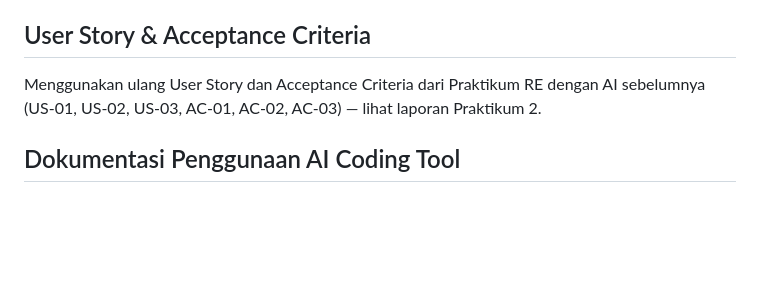
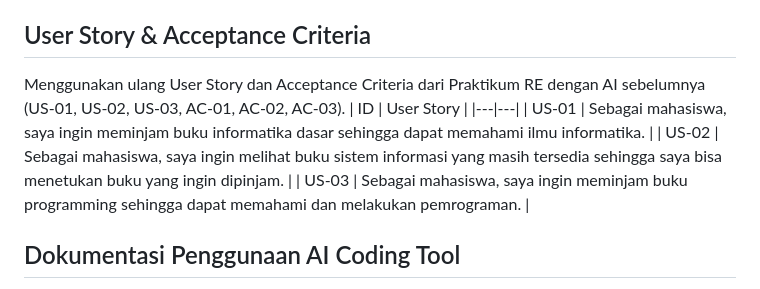
Before and after one commit to MauMakan348/Sistem-Perpustakaan-kelompok2, a Markdown page: README.md, the part around the change. Drawn GitHub-style; blank space fills up the shorter version.

```diff
--- a/README.md
+++ b/README.md
@@ -111,7 +111,12 @@ npx serve .
 
 ## User Story & Acceptance Criteria
 Menggunakan ulang User Story dan Acceptance Criteria dari Praktikum RE dengan AI
-sebelumnya (US-01, US-02, US-03, AC-01, AC-02, AC-03) — lihat laporan Praktikum 2.
+sebelumnya (US-01, US-02, US-03, AC-01, AC-02, AC-03).
+| ID | User Story |
+|---|---|
+| US-01 | Sebagai mahasiswa, saya ingin meminjam buku informatika dasar sehingga dapat memahami ilmu informatika. |
+| US-02 | Sebagai mahasiswa, saya ingin melihat buku sistem informasi yang masih tersedia sehingga saya bisa menetukan buku yang ingin dipinjam. |
+| US-03 | Sebagai mahasiswa, saya ingin meminjam buku programming sehingga dapat memahami dan melakukan pemrograman. |
 
 ## Dokumentasi Penggunaan AI Coding Tool
 Lihat [`docs/ai-usage.md`](docs/ai-usage.md) dan [`docs/prompts.md`](docs/prompts.md)
```
